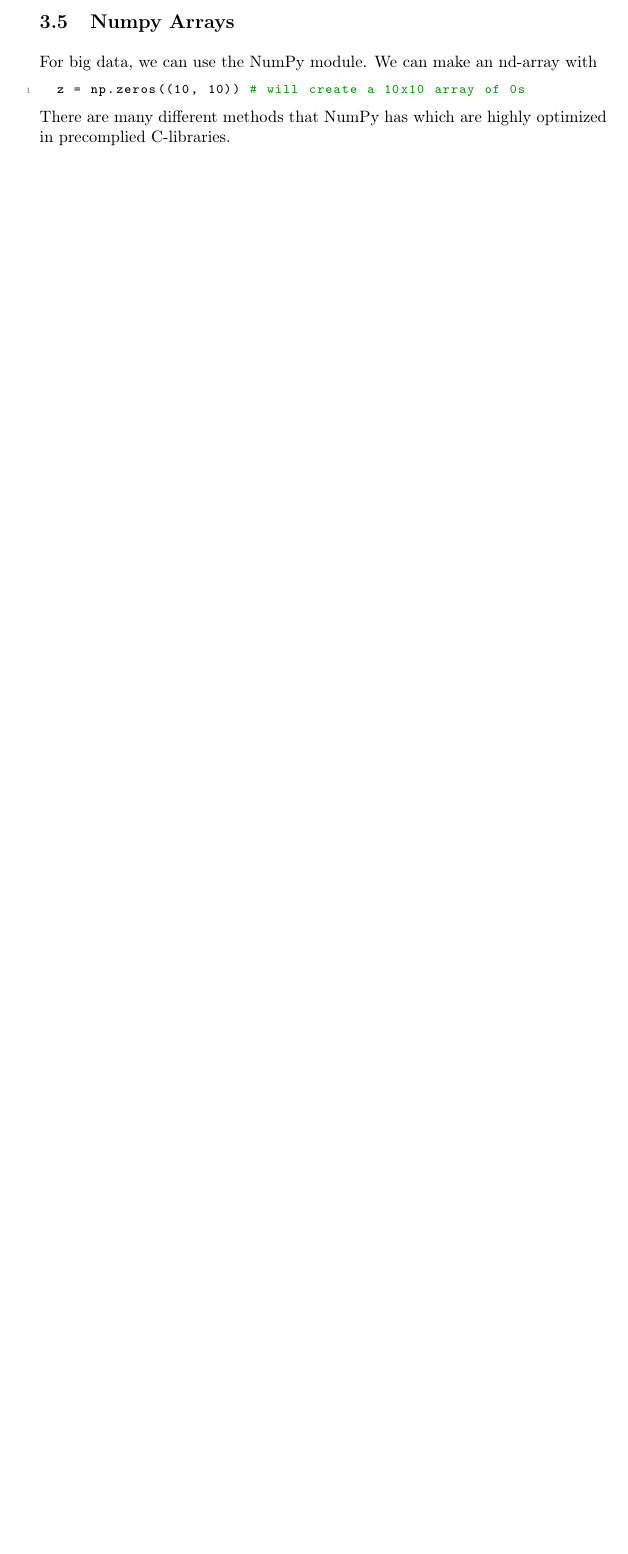
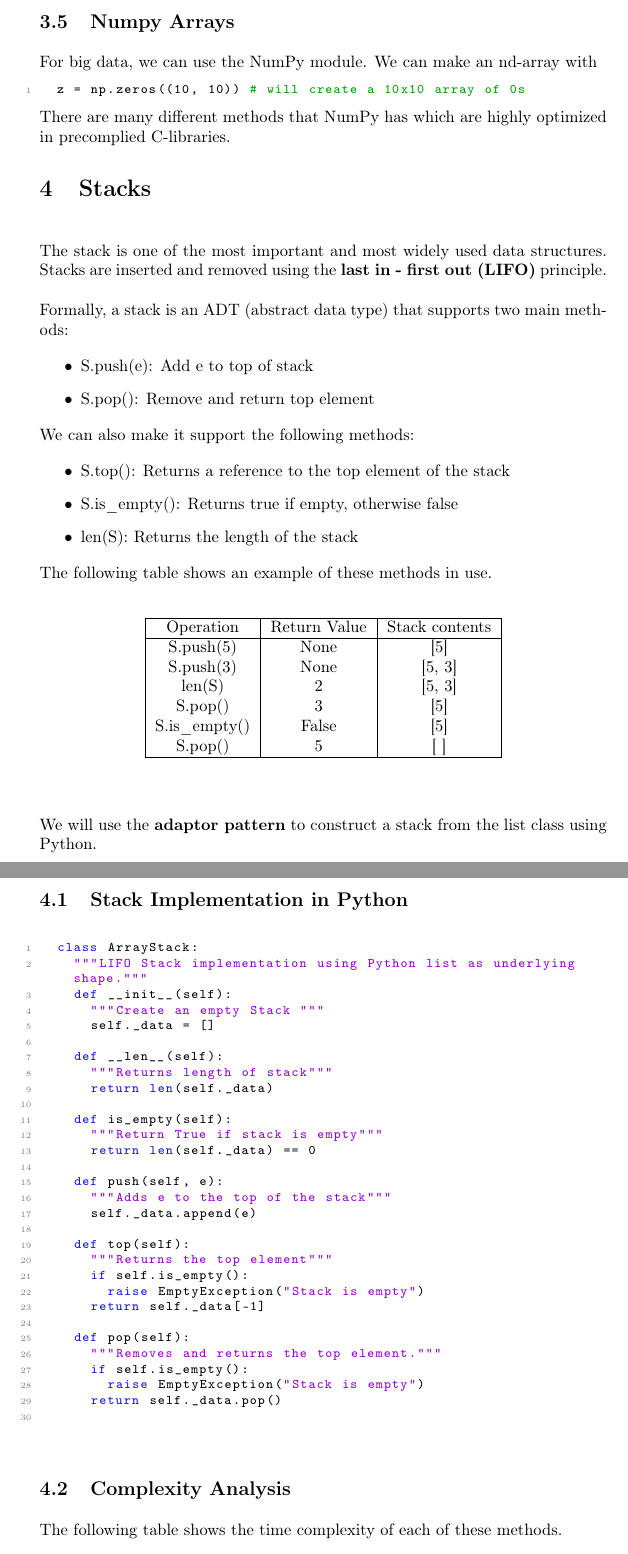
Before and after one commit to JaedenBardati/Subject-Review-Notes, a LaTeX document (computer_science/CS304.tex): part of page 11 of 11 before the commit and two parts of pages 11 and 12 of 14 after it, the two joined at a grey line, cut so that both start at the same text, the shorter picture padded with empty space. Compiled offline with pdfLaTeX.

Commit message:
stacks and polish notation

```diff
--- a/computer_science/CS304.tex
+++ b/computer_science/CS304.tex
@@ -581,3 +581,79 @@ For big data, we can use the NumPy module. We can make an nd-array with
 There are many different methods that NumPy has which are highly optimized in precomplied C-libraries.
 
 
+\section{Stacks}\bigbreak\bigbreak
+
+The stack is one of the most important and most widely used data structures. Stacks are inserted and removed using the \textbf{last in - first out (LIFO)} principle. \\
+
+Formally, a stack is an ADT (abstract data type) that supports two main methods:
+
+\begin{itemize}
+	\item S.push(e): Add e to top of stack
+	\item S.pop(): Remove and return top element
+\end{itemize}
+
+We can also make it support the following methods:
+
+\begin{itemize}
+	\item S.top(): Returns a reference to the top element of the stack
+	\item S.is\_empty(): Returns true if empty, otherwise false
+	\item len(S): Returns the length of the stack
+\end{itemize}
+
+The following table shows an example of these methods in use.
+
+\begin{center}
+	\begin{table}[h!]\centering
+		\begin{tabular}{|c|c|c|}
+			\hline
+			Operation   &Return Value   &Stack contents\\\hline
+			S.push(5) & None & [5]\\
+			S.push(3) & None & [5, 3]\\
+			len(S) & 2 & [5, 3]\\
+			S.pop() & 3 & [5]\\
+			S.is\_empty() & False & [5]\\
+			S.pop() & 5 & [~]\\\hline
+		\end{tabular}
+	\end{table}
+\end{center}
+
+
+We will use the \textbf{adaptor pattern} to construct a stack from the list class using Python.\\
+
+\subsection{Stack Implementation in Python}\bigbreak
+
+ \begin{lstlisting}
+ 	class ArrayStack:
+ 		"""LIFO Stack implementation using Python list as underlying shape."""
+ 		def __init__(self):
+ 			"""Create an empty Stack """
+ 			self._data = []
+
+ 		def __len__(self):
+ 			"""Returns length of stack"""
+ 			return len(self._data)
+
+ 		def is_empty(self):
+ 			"""Return True if stack is empty"""
+ 			return len(self._data) == 0
+
+ 		def push(self, e):
+ 			"""Adds e to the top of the stack"""
+ 			self._data.append(e)
+
+ 		def top(self):
+ 			"""Returns the top element"""
+ 			if self.is_empty():
+ 				raise EmptyException("Stack is empty")
+ 			return self._data[-1]
+
+ 		def pop(self):
+ 			"""Removes and returns the top element."""
+ 			if self.is_empty():
+ 				raise EmptyException("Stack is empty")
+ 			return self._data.pop()
+ \end{lstlisting}\bigbreak
+
+\subsection{Complexity Analysis}\bigbreak
+
+The following table shows the time complexity of each of these methods.
```
Also changed, not shown: computer_science/CS304.pdf, computer_science/CS304.tex (112 more changed lines).
